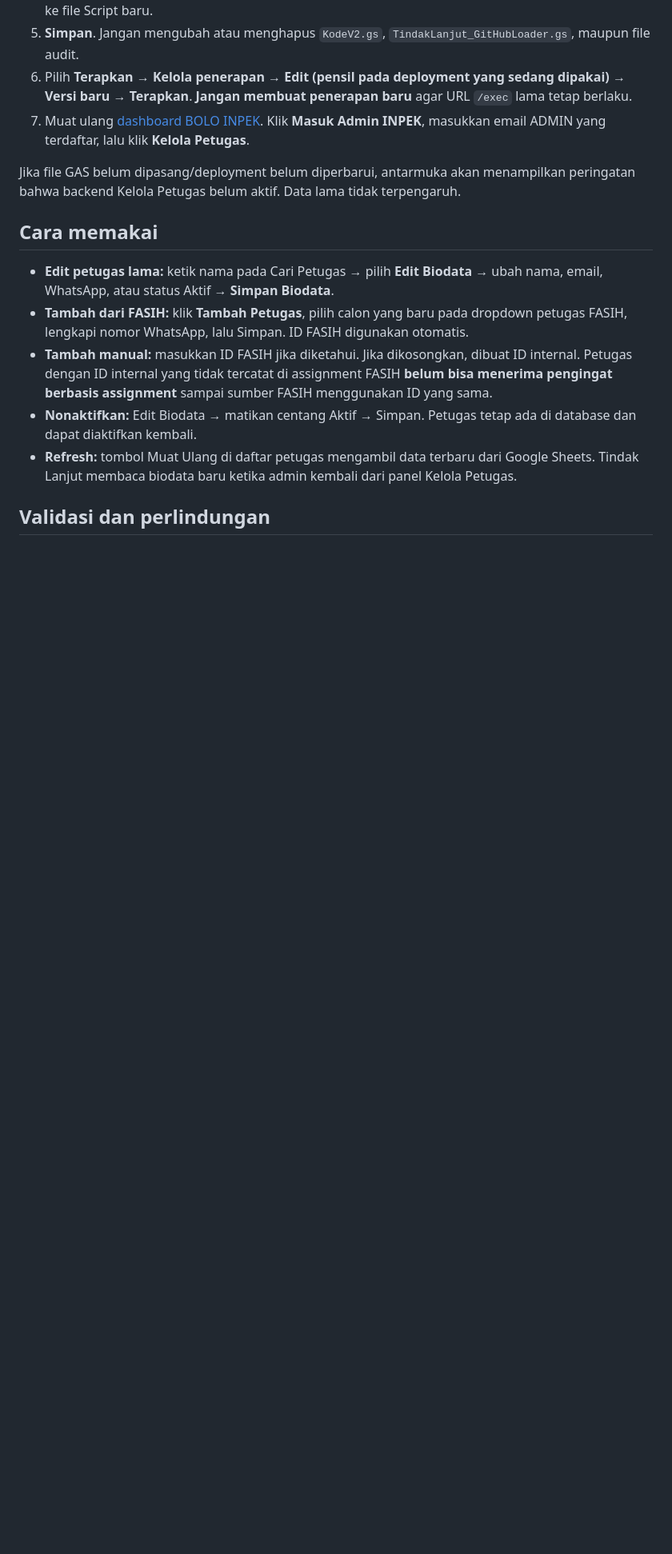
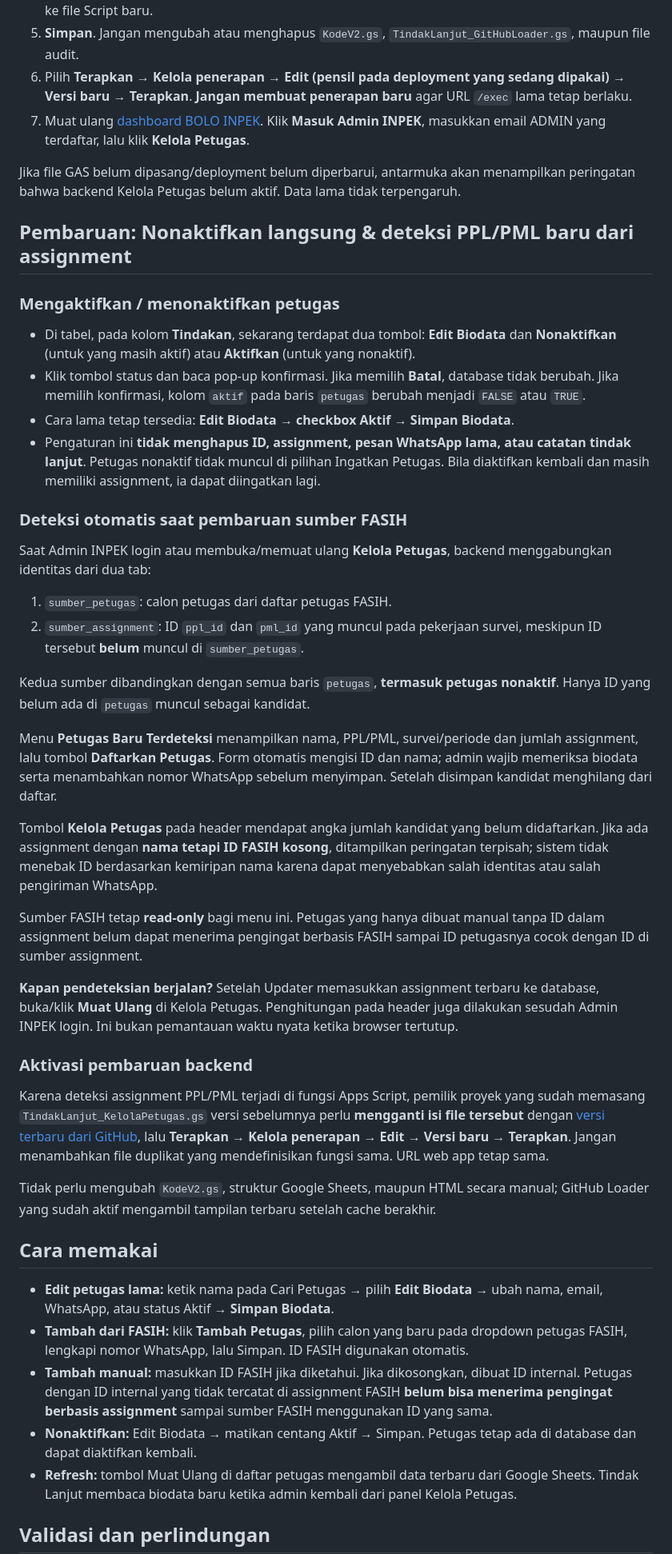
Before and after one commit to bpsblora/bolo-inpek, a Markdown page: backend/tindak-lanjut/KELOLA-PETUGAS.md, the part around the change. Shown at 80% size. Drawn GitHub-style; blank space fills up the shorter version.

Commit message:
docs: clarify one-click deactivation and automatic detection of new FASIH PPL/PML IDs from assignments

```diff
--- a/backend/tindak-lanjut/KELOLA-PETUGAS.md
+++ b/backend/tindak-lanjut/KELOLA-PETUGAS.md
@@ -38,6 +38,38 @@ Catatan dan arsip lama tidak diubah. Penggantian nama/nomor berlaku untuk **peng
 
 Jika file GAS belum dipasang/deployment belum diperbarui, antarmuka akan menampilkan peringatan bahwa backend Kelola Petugas belum aktif. Data lama tidak terpengaruh.
 
+## Pembaruan: Nonaktifkan langsung & deteksi PPL/PML baru dari assignment
+
+### Mengaktifkan / menonaktifkan petugas
+
+- Di tabel, pada kolom **Tindakan**, sekarang terdapat dua tombol: **Edit Biodata** dan **Nonaktifkan** (untuk yang masih aktif) atau **Aktifkan** (untuk yang nonaktif).
+- Klik tombol status dan baca pop-up konfirmasi. Jika memilih **Batal**, database tidak berubah. Jika memilih konfirmasi, kolom `aktif` pada baris `petugas` berubah menjadi `FALSE` atau `TRUE`.
+- Cara lama tetap tersedia: **Edit Biodata → checkbox Aktif → Simpan Biodata**.
+- Pengaturan ini **tidak menghapus ID, assignment, pesan WhatsApp lama, atau catatan tindak lanjut**. Petugas nonaktif tidak muncul di pilihan Ingatkan Petugas. Bila diaktifkan kembali dan masih memiliki assignment, ia dapat diingatkan lagi.
+
+### Deteksi otomatis saat pembaruan sumber FASIH
+
+Saat Admin INPEK login atau membuka/memuat ulang **Kelola Petugas**, backend menggabungkan identitas dari dua tab:
+
+1. `sumber_petugas`: calon petugas dari daftar petugas FASIH.
+2. `sumber_assignment`: ID `ppl_id` dan `pml_id` yang muncul pada pekerjaan survei, meskipun ID tersebut **belum** muncul di `sumber_petugas`.
+
+Kedua sumber dibandingkan dengan semua baris `petugas`, **termasuk petugas nonaktif**. Hanya ID yang belum ada di `petugas` muncul sebagai kandidat.
+
+Menu **Petugas Baru Terdeteksi** menampilkan nama, PPL/PML, survei/periode dan jumlah assignment, lalu tombol **Daftarkan Petugas**. Form otomatis mengisi ID dan nama; admin wajib memeriksa biodata serta menambahkan nomor WhatsApp sebelum menyimpan. Setelah disimpan kandidat menghilang dari daftar.
+
+Tombol **Kelola Petugas** pada header mendapat angka jumlah kandidat yang belum didaftarkan. Jika ada assignment dengan **nama tetapi ID FASIH kosong**, ditampilkan peringatan terpisah; sistem tidak menebak ID berdasarkan kemiripan nama karena dapat menyebabkan salah identitas atau salah pengiriman WhatsApp.
+
+Sumber FASIH tetap **read-only** bagi menu ini. Petugas yang hanya dibuat manual tanpa ID dalam assignment belum dapat menerima pengingat berbasis FASIH sampai ID petugasnya cocok dengan ID di sumber assignment.
+
+**Kapan pendeteksian berjalan?** Setelah Updater memasukkan assignment terbaru ke database, buka/klik **Muat Ulang** di Kelola Petugas. Penghitungan pada header juga dilakukan sesudah Admin INPEK login. Ini bukan pemantauan waktu nyata ketika browser tertutup.
+
+### Aktivasi pembaruan backend
+
+Karena deteksi assignment PPL/PML terjadi di fungsi Apps Script, pemilik proyek yang sudah memasang `TindakLanjut_KelolaPetugas.gs` versi sebelumnya perlu **mengganti isi file tersebut** dengan [versi terbaru dari GitHub](./TindakLanjut_KelolaPetugas.gs), lalu **Terapkan → Kelola penerapan → Edit → Versi baru → Terapkan**. Jangan menambahkan file duplikat yang mendefinisikan fungsi sama. URL web app tetap sama.
+
+Tidak perlu mengubah `KodeV2.gs`, struktur Google Sheets, maupun HTML secara manual; GitHub Loader yang sudah aktif mengambil tampilan terbaru setelah cache berakhir.
+
 ## Cara memakai
 
 - **Edit petugas lama:** ketik nama pada Cari Petugas → pilih **Edit Biodata** → ubah nama, email, WhatsApp, atau status Aktif → **Simpan Biodata**.
```
